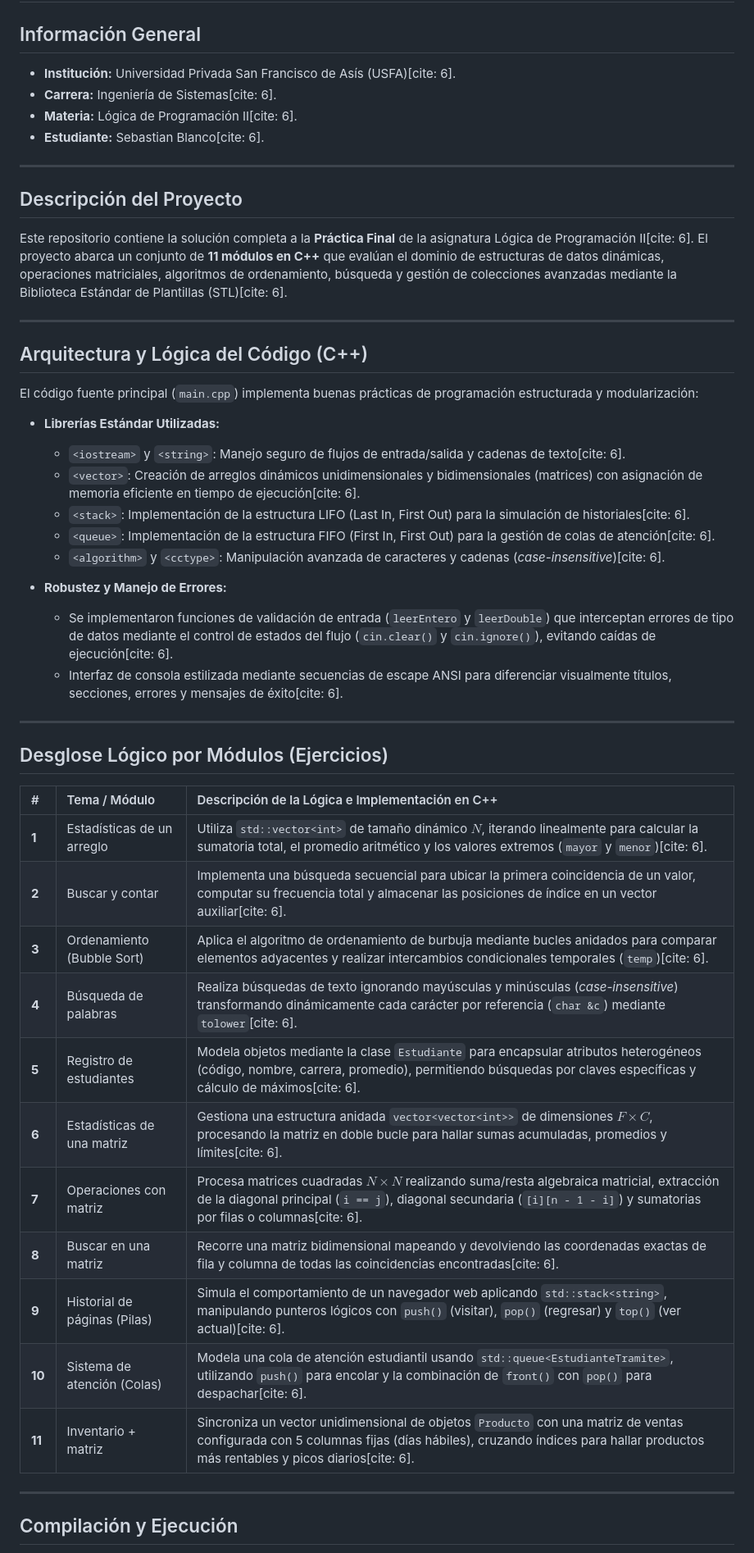
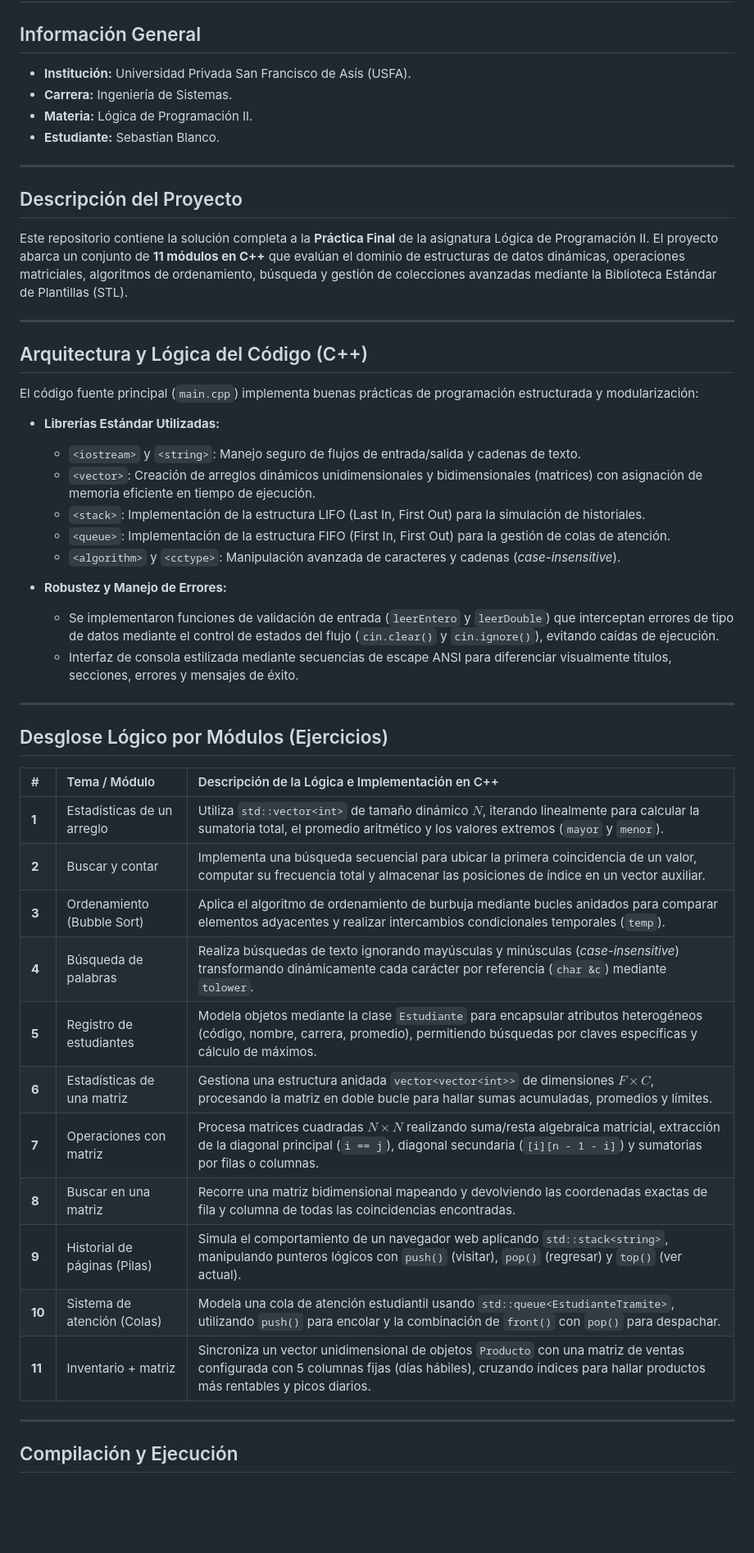
Before and after one commit to sebastianpedroblancocadena/PRACTICA-FINAL-USFA, a Markdown page: README.md, the part around the change. Shown at 82% size. Drawn GitHub-style; blank space fills up the shorter version.

```diff
--- a/README.md
+++ b/README.md
@@ -1,15 +1,15 @@
 # Práctica Final - Lógica de Programación II
 
 ## Información General
-* **Institución:** Universidad Privada San Francisco de Asís (USFA)[cite: 6].
-* **Carrera:** Ingeniería de Sistemas[cite: 6].
-* **Materia:** Lógica de Programación II[cite: 6].
-* **Estudiante:** Sebastian Blanco[cite: 6].
+* **Institución:** Universidad Privada San Francisco de Asís (USFA).
+* **Carrera:** Ingeniería de Sistemas.
+* **Materia:** Lógica de Programación II.
+* **Estudiante:** Sebastian Blanco.
 
 ---
 
 ## Descripción del Proyecto
-Este repositorio contiene la solución completa a la **Práctica Final** de la asignatura Lógica de Programación II[cite: 6]. El proyecto abarca un conjunto de **11 módulos en C++** que evalúan el dominio de estructuras de datos dinámicas, operaciones matriciales, algoritmos de ordenamiento, búsqueda y gestión de colecciones avanzadas mediante la Biblioteca Estándar de Plantillas (STL)[cite: 6].
+Este repositorio contiene la solución completa a la **Práctica Final** de la asignatura Lógica de Programación II. El proyecto abarca un conjunto de **11 módulos en C++** que evalúan el dominio de estructuras de datos dinámicas, operaciones matriciales, algoritmos de ordenamiento, búsqueda y gestión de colecciones avanzadas mediante la Biblioteca Estándar de Plantillas (STL).
 
 ---
 
@@ -17,15 +17,15 @@ Este repositorio contiene la solución completa a la **Práctica Final** de la a
 El código fuente principal (`main.cpp`) implementa buenas prácticas de programación estructurada y modularización:
 
 * **Librerías Estándar Utilizadas:**
-  * `<iostream>` y `<string>`: Manejo seguro de flujos de entrada/salida y cadenas de texto[cite: 6].
-  * `<vector>`: Creación de arreglos dinámicos unidimensionales y bidimensionales (matrices) con asignación de memoria eficiente en tiempo de ejecución[cite: 6].
-  * `<stack>`: Implementación de la estructura LIFO (Last In, First Out) para la simulación de historiales[cite: 6].
-  * `<queue>`: Implementación de la estructura FIFO (First In, First Out) para la gestión de colas de atención[cite: 6].
-  * `<algorithm>` y `<cctype>`: Manipulación avanzada de caracteres y cadenas (*case-insensitive*)[cite: 6].
+  * `<iostream>` y `<string>`: Manejo seguro de flujos de entrada/salida y cadenas de texto.
+  * `<vector>`: Creación de arreglos dinámicos unidimensionales y bidimensionales (matrices) con asignación de memoria eficiente en tiempo de ejecución.
+  * `<stack>`: Implementación de la estructura LIFO (Last In, First Out) para la simulación de historiales.
+  * `<queue>`: Implementación de la estructura FIFO (First In, First Out) para la gestión de colas de atención.
+  * `<algorithm>` y `<cctype>`: Manipulación avanzada de caracteres y cadenas (*case-insensitive*).
 
 * **Robustez y Manejo de Errores:**
-  * Se implementaron funciones de validación de entrada (`leerEntero` y `leerDouble`) que interceptan errores de tipo de datos mediante el control de estados del flujo (`cin.clear()` y `cin.ignore()`), evitando caídas de ejecución[cite: 6].
-  * Interfaz de consola estilizada mediante secuencias de escape ANSI para diferenciar visualmente títulos, secciones, errores y mensajes de éxito[cite: 6].
+  * Se implementaron funciones de validación de entrada (`leerEntero` y `leerDouble`) que interceptan errores de tipo de datos mediante el control de estados del flujo (`cin.clear()` y `cin.ignore()`), evitando caídas de ejecución.
+  * Interfaz de consola estilizada mediante secuencias de escape ANSI para diferenciar visualmente títulos, secciones, errores y mensajes de éxito.
 
 ---
 
@@ -33,17 +33,17 @@ El código fuente principal (`main.cpp`) implementa buenas prácticas de program
 
 | # | Tema / Módulo | Descripción de la Lógica e Implementación en C++ |
 | :--- | :--- | :--- |
-| **1** | Estadísticas de un arreglo | Utiliza `std::vector<int>` de tamaño dinámico $N$, iterando linealmente para calcular la sumatoria total, el promedio aritmético y los valores extremos (`mayor` y `menor`)[cite: 6]. |
-| **2** | Buscar y contar | Implementa una búsqueda secuencial para ubicar la primera coincidencia de un valor, computar su frecuencia total y almacenar las posiciones de índice en un vector auxiliar[cite: 6]. |
-| **3** | Ordenamiento (Bubble Sort) | Aplica el algoritmo de ordenamiento de burbuja mediante bucles anidados para comparar elementos adyacentes y realizar intercambios condicionales temporales (`temp`)[cite: 6]. |
-| **4** | Búsqueda de palabras | Realiza búsquedas de texto ignorando mayúsculas y minúsculas (*case-insensitive*) transformando dinámicamente cada carácter por referencia (`char &c`) mediante `tolower`[cite: 6]. |
-| **5** | Registro de estudiantes | Modela objetos mediante la clase `Estudiante` para encapsular atributos heterogéneos (código, nombre, carrera, promedio), permitiendo búsquedas por claves específicas y cálculo de máximos[cite: 6]. |
-| **6** | Estadísticas de una matriz | Gestiona una estructura anidada `vector<vector<int>>` de dimensiones $F \times C$, procesando la matriz en doble bucle para hallar sumas acumuladas, promedios y límites[cite: 6]. |
-| **7** | Operaciones con matriz | Procesa matrices cuadradas $N \times N$ realizando suma/resta algebraica matricial, extracción de la diagonal principal (`i == j`), diagonal secundaria (`[i][n - 1 - i]`) y sumatorias por filas o columnas[cite: 6]. |
-| **8** | Buscar en una matriz | Recorre una matriz bidimensional mapeando y devolviendo las coordenadas exactas de fila y columna de todas las coincidencias encontradas[cite: 6]. |
-| **9** | Historial de páginas (Pilas) | Simula el comportamiento de un navegador web aplicando `std::stack<string>`, manipulando punteros lógicos con `push()` (visitar), `pop()` (regresar) y `top()` (ver actual)[cite: 6]. |
-| **10** | Sistema de atención (Colas) | Modela una cola de atención estudiantil usando `std::queue<EstudianteTramite>`, utilizando `push()` para encolar y la combinación de `front()` con `pop()` para despachar[cite: 6]. |
-| **11** | Inventario + matriz | Sincroniza un vector unidimensional de objetos `Producto` con una matriz de ventas configurada con 5 columnas fijas (días hábiles), cruzando índices para hallar productos más rentables y picos diarios[cite: 6]. |
+| **1** | Estadísticas de un arreglo | Utiliza `std::vector<int>` de tamaño dinámico $N$, iterando linealmente para calcular la sumatoria total, el promedio aritmético y los valores extremos (`mayor` y `menor`). |
+| **2** | Buscar y contar | Implementa una búsqueda secuencial para ubicar la primera coincidencia de un valor, computar su frecuencia total y almacenar las posiciones de índice en un vector auxiliar. |
+| **3** | Ordenamiento (Bubble Sort) | Aplica el algoritmo de ordenamiento de burbuja mediante bucles anidados para comparar elementos adyacentes y realizar intercambios condicionales temporales (`temp`). |
+| **4** | Búsqueda de palabras | Realiza búsquedas de texto ignorando mayúsculas y minúsculas (*case-insensitive*) transformando dinámicamente cada carácter por referencia (`char &c`) mediante `tolower`. |
+| **5** | Registro de estudiantes | Modela objetos mediante la clase `Estudiante` para encapsular atributos heterogéneos (código, nombre, carrera, promedio), permitiendo búsquedas por claves específicas y cálculo de máximos. |
+| **6** | Estadísticas de una matriz | Gestiona una estructura anidada `vector<vector<int>>` de dimensiones $F \times C$, procesando la matriz en doble bucle para hallar sumas acumuladas, promedios y límites. |
+| **7** | Operaciones con matriz | Procesa matrices cuadradas $N \times N$ realizando suma/resta algebraica matricial, extracción de la diagonal principal (`i == j`), diagonal secundaria (`[i][n - 1 - i]`) y sumatorias por filas o columnas. |
+| **8** | Buscar en una matriz | Recorre una matriz bidimensional mapeando y devolviendo las coordenadas exactas de fila y columna de todas las coincidencias encontradas. |
+| **9** | Historial de páginas (Pilas) | Simula el comportamiento de un navegador web aplicando `std::stack<string>`, manipulando punteros lógicos con `push()` (visitar), `pop()` (regresar) y `top()` (ver actual). |
+| **10** | Sistema de atención (Colas) | Modela una cola de atención estudiantil usando `std::queue<EstudianteTramite>`, utilizando `push()` para encolar y la combinación de `front()` con `pop()` para despachar. |
+| **11** | Inventario + matriz | Sincroniza un vector unidimensional de objetos `Producto` con una matriz de ventas configurada con 5 columnas fijas (días hábiles), cruzando índices para hallar productos más rentables y picos diarios. |
 
 ---
 
```
